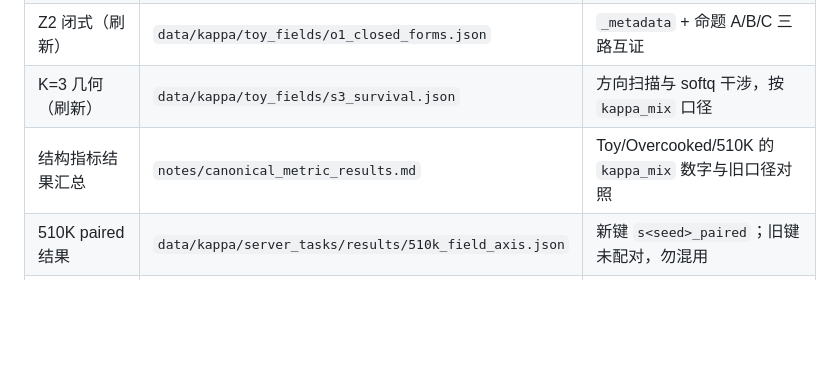
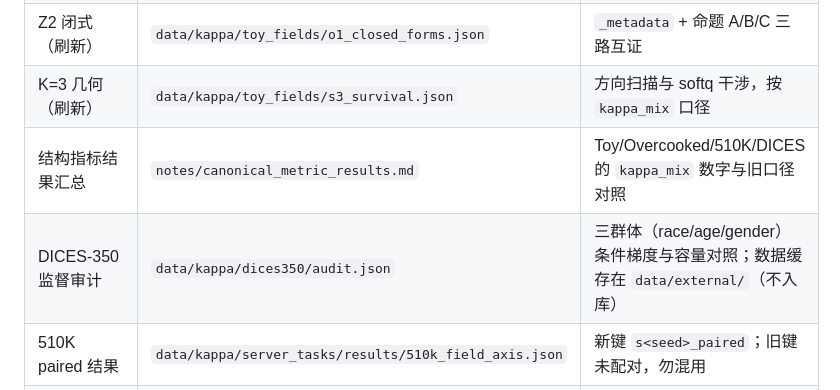
Before and after one commit to flavieninpekin/IIGC-Information-Induced-Gradient-Contraction, a Markdown page: paper/resources/data_index.md, the part around the change. Rendered like a GitHub page; blank space fills up the shorter version.

```diff
--- a/paper/resources/data_index.md
+++ b/paper/resources/data_index.md
@@ -14,7 +14,8 @@
 | K-way 数据（刷新） | `data/kappa/toy_fields/kway_geometry.json` | `kappa_mix` 主键 + `_metadata`；K=2/3/4 方向与干涉 |
 | Z2 闭式（刷新） | `data/kappa/toy_fields/o1_closed_forms.json` | `_metadata` + 命题 A/B/C 三路互证 |
 | K=3 几何（刷新） | `data/kappa/toy_fields/s3_survival.json` | 方向扫描与 softq 干涉，按 `kappa_mix` 口径 |
-| 结构指标结果汇总 | `notes/canonical_metric_results.md` | Toy/Overcooked/510K 的 `kappa_mix` 数字与旧口径对照 |
+| 结构指标结果汇总 | `notes/canonical_metric_results.md` | Toy/Overcooked/510K/DICES 的 `kappa_mix` 数字与旧口径对照 |
+| DICES-350 监督审计 | `data/kappa/dices350/audit.json` | 三群体（race/age/gender）条件梯度与容量对照；数据缓存在 `data/external/`（不入库） |
 | 510K paired 结果 | `data/kappa/server_tasks/results/510k_field_axis.json` | 新键 `s<seed>_paired`；旧键未配对，勿混用 |
 | Overcooked 分量回填 | `oc_field_axis.json` / `oc_switch_kappa.json` | 由 `backfill_kappa_mix.py` 从已存分量补 `kappa_mix` |
 
```
Also changed, not shown: notes/canonical_metric_results.md (+29 -1 lines), paper/ICLR2027_READINESS.md (+12 -8 lines).
